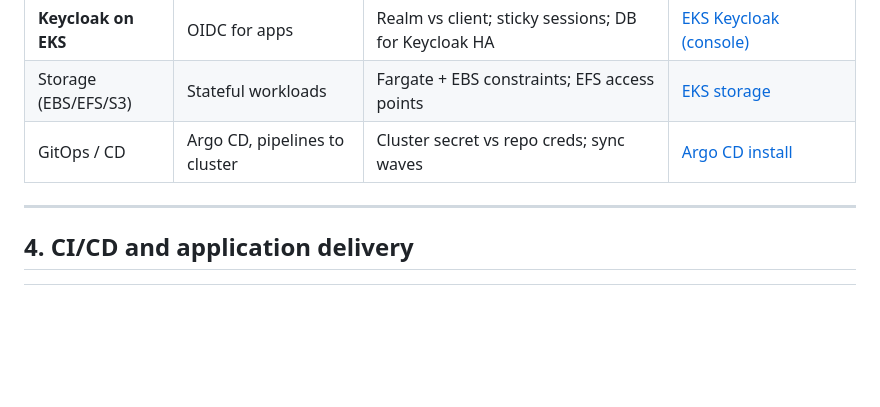
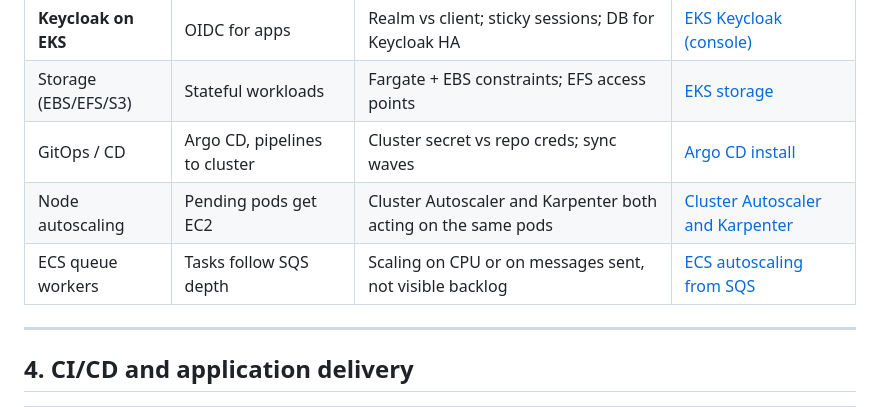
Before and after one commit to girimausam/kubeandcode, a Markdown page: src/content/aws-devops-system-design-checklist.md, the part around the change. Drawn GitHub-style; blank space fills up the shorter version.

Commit message:
Link node and ECS queue autoscaling from the DevOps checklist
Co-authored-by: girimausam <girimausam@users.noreply.github.com>

```diff
--- a/src/content/aws-devops-system-design-checklist.md
+++ b/src/content/aws-devops-system-design-checklist.md
@@ -59,6 +59,8 @@ Official hub-and-spoke diagram: [AWS Transit Gateway](https://docs.aws.amazon.co
 | **Keycloak on EKS** | OIDC for apps | Realm vs client; sticky sessions; DB for Keycloak HA | [EKS Keycloak (console)](./eks-keycloak-production-console-guide.md) |
 | Storage (EBS/EFS/S3) | Stateful workloads | Fargate + EBS constraints; EFS access points | [EKS storage](./eks-storage-ebs-efs-s3.md) |
 | GitOps / CD | Argo CD, pipelines to cluster | Cluster secret vs repo creds; sync waves | [Argo CD install](./eks-argocd-install.md) |
+| Node autoscaling | Pending pods get EC2 | Cluster Autoscaler and Karpenter both acting on the same pods | [Cluster Autoscaler and Karpenter](./eks-cluster-autoscaler-and-karpenter.md) |
+| ECS queue workers | Tasks follow SQS depth | Scaling on CPU or on messages sent, not visible backlog | [ECS autoscaling from SQS](./ecs-autoscaling-sqs-queue-depth.md) |
 
 ---
 
```
